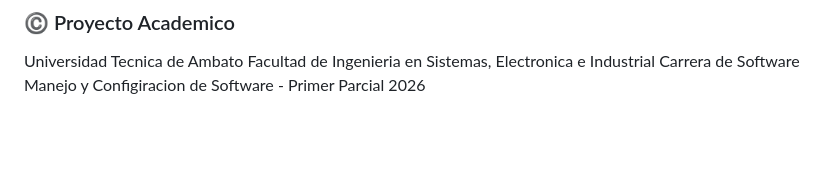
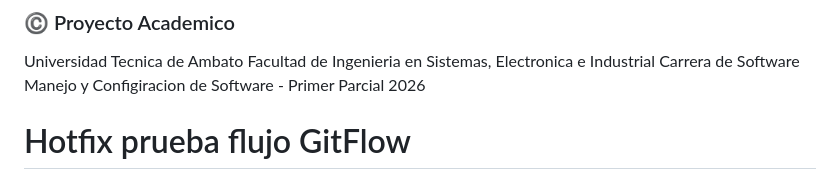
Before and after one commit to Kikessj710/ecotrack_proyecto, a Markdown page: README.md, the part around the change. GitHub-like rendering; blank space fills up the shorter version.

Commit message:
fix(hotfix): commit de prueba para hotfix

```diff
--- a/README.md
+++ b/README.md
@@ -128,3 +128,4 @@ Universidad Tecnica de Ambato
 Facultad de Ingenieria en Sistemas, Electronica e Industrial
 Carrera de Software
 Manejo y Configiracion de Software - Primer Parcial 2026
+# Hotfix prueba flujo GitFlow
```
